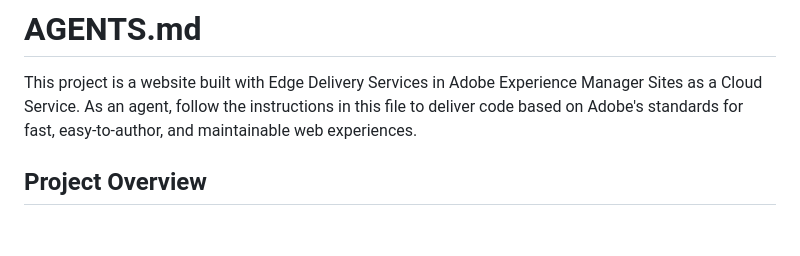
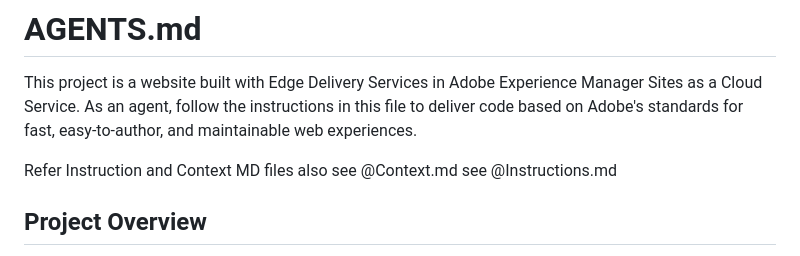
Before and after one commit to prajwal85/eds-agent-test, a Markdown page: AGENTS.md, the part around the change. Rendered like a GitHub page; blank space fills up the shorter version.

Commit message:
Updated Agent MD file

```diff
--- a/AGENTS.md
+++ b/AGENTS.md
@@ -1,6 +1,10 @@
 # AGENTS.md
 
 This project is a website built with Edge Delivery Services in Adobe Experience Manager Sites as a Cloud Service. As an agent, follow the instructions in this file to deliver code based on Adobe's standards for fast, easy-to-author, and maintainable web experiences.
+
+Refer Instruction and Context MD files also
+see @Context.md
+see @Instructions.md
 
 ## Project Overview
 
```
